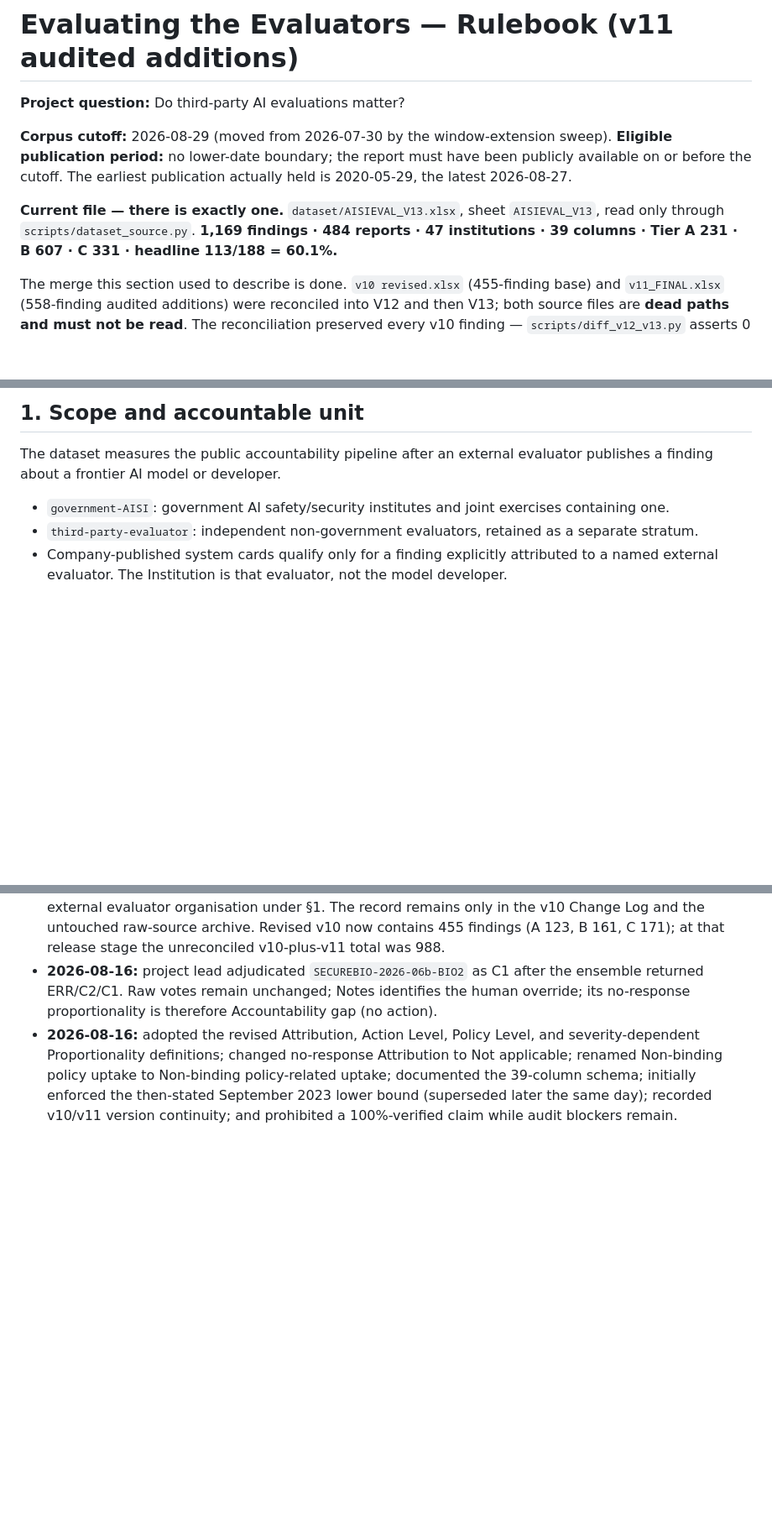
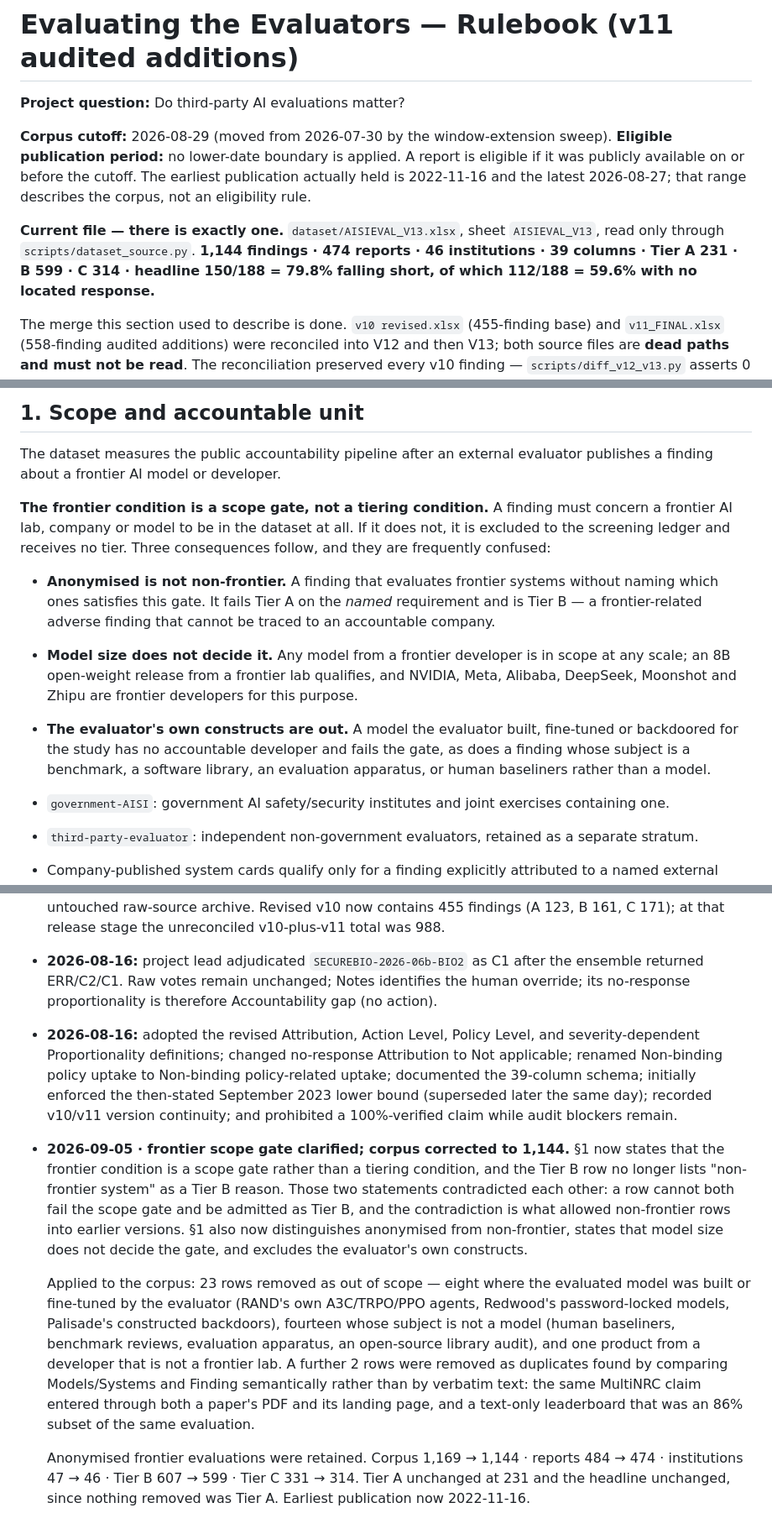
Before and after one commit to KUNALSINGH9373/evaluating-the-evaluators, a Markdown page: research/protocol/v11_RULEBOOK.md, 3 parts joined by grey strips. Shown at 84% size. GitHub-like rendering; blank space fills up the shorter version.

Commit message:
Rulebook: frontier condition stated as a scope gate, counts updated
The Tier B row listed 'non-frontier system' as a Tier B reason while §1 said the
dataset covers findings about a frontier AI model or developer. Those cannot both
hold - a row cannot fail the scope gate and be admitted as Tier B - and the
contradiction is what let non-frontier rows into earlier versions. The clause is
removed and §1 now states the gate explicitly, with the three distinctions that
were being confused: anonymised is not non-frontier; model size does not decide
the gate, so an 8B open-weight release from a frontier lab qualifies; and a model
the evaluator built or fine-tuned for the study has no accountable developer and
fails it, as does a finding whose subject is a benchmark, library, apparatus or
human baseliner rather than a model.

Header counts refreshed across v11_RULEBOOK, v10_RULEBOOK, codebook and
v10_METHODOLOGY: 1,144 findings, 474 reports, 46 institutions, Tier A 231, B 599,
C 314, window 2022-11-16 to 2026-08-27. Figures inside dated changelog entries
are left as the historical record; one 'Corpus now' was reworded to 'Corpus at
that point' since it sits in a dated entry.

```diff
--- a/research/protocol/v11_RULEBOOK.md
+++ b/research/protocol/v11_RULEBOOK.md
@@ -3,12 +3,14 @@
 **Project question:** Do third-party AI evaluations matter?
 
 **Corpus cutoff:** 2026-08-29 (moved from 2026-07-30 by the window-extension sweep). **Eligible
-publication period:** no lower-date boundary; the report must have been publicly available on or
-before the cutoff. The earliest publication actually held is 2020-05-29, the latest 2026-08-27.
+publication period:** no lower-date boundary is applied. A report is eligible if it was publicly
+available on or before the cutoff. The earliest publication actually held is 2022-11-16 and the
+latest 2026-08-27; that range describes the corpus, not an eligibility rule.
 
 **Current file — there is exactly one.** `dataset/AISIEVAL_V13.xlsx`, sheet `AISIEVAL_V13`, read
-only through `scripts/dataset_source.py`. **1,169 findings · 484 reports · 47 institutions ·
-39 columns · Tier A 231 · B 607 · C 331 · headline 113/188 = 60.1%.**
+only through `scripts/dataset_source.py`. **1,144 findings · 474 reports · 46 institutions ·
+39 columns · Tier A 231 · B 599 · C 314 · headline 150/188 = 79.8% falling short, of which
+112/188 = 59.6% with no located response.**
 
 The merge this section used to describe is done. `v10 revised.xlsx` (455-finding base) and
 `v11_FINAL.xlsx` (558-finding audited additions) were reconciled into V12 and then V13; both source
@@ -33,6 +35,22 @@ then newest-to-oldest within each tier.
 
 The dataset measures the public accountability pipeline after an external evaluator publishes a
 finding about a frontier AI model or developer.
+
+**The frontier condition is a scope gate, not a tiering condition.** A finding must concern a
+frontier AI lab, company or model to be in the dataset at all. If it does not, it is excluded to
+the screening ledger and receives no tier. Three consequences follow, and they are frequently
+confused:
+
+- **Anonymised is not non-frontier.** A finding that evaluates frontier systems without naming
+  which ones satisfies this gate. It fails Tier A on the *named* requirement and is Tier B — a
+  frontier-related adverse finding that cannot be traced to an accountable company.
+- **Model size does not decide it.** Any model from a frontier developer is in scope at any scale;
+  an 8B open-weight release from a frontier lab qualifies, and NVIDIA, Meta, Alibaba, DeepSeek,
+  Moonshot and Zhipu are frontier developers for this purpose.
+- **The evaluator's own constructs are out.** A model the evaluator built, fine-tuned or
+  backdoored for the study has no accountable developer and fails the gate, as does a finding whose
+  subject is a benchmark, a software library, an evaluation apparatus, or human baseliners rather
+  than a model.
 
 - `government-AISI`: government AI safety/security institutes and joint exercises containing one.
 - `third-party-evaluator`: independent non-government evaluators, retained as a separate stratum.
@@ -314,3 +332,24 @@ counts as corpus headline statistics.
   the 39-column schema; initially enforced the then-stated September 2023 lower bound (superseded
   later the same day); recorded v10/v11 version continuity; and prohibited a 100%-verified claim
   while audit blockers remain.
+
+- **2026-09-05 · frontier scope gate clarified; corpus corrected to 1,144.** §1 now states that the
+  frontier condition is a scope gate rather than a tiering condition, and the Tier B row no longer
+  lists "non-frontier system" as a Tier B reason. Those two statements contradicted each other: a
+  row cannot both fail the scope gate and be admitted as Tier B, and the contradiction is what
+  allowed non-frontier rows into earlier versions. §1 also now distinguishes anonymised from
+  non-frontier, states that model size does not decide the gate, and excludes the evaluator's own
+  constructs.
+
+  Applied to the corpus: 23 rows removed as out of scope — eight where the evaluated model was
+  built or fine-tuned by the evaluator (RAND's own A3C/TRPO/PPO agents, Redwood's password-locked
+  models, Palisade's constructed backdoors), fourteen whose subject is not a model (human
+  baseliners, benchmark reviews, evaluation apparatus, an open-source library audit), and one
+  product from a developer that is not a frontier lab. A further 2 rows were removed as duplicates
+  found by comparing Models/Systems and Finding semantically rather than by verbatim text: the same
+  MultiNRC claim entered through both a paper's PDF and its landing page, and a text-only
+  leaderboard that was an 86% subset of the same evaluation.
+
+  Anonymised frontier evaluations were retained. Corpus 1,169 → 1,144 · reports 484 → 474 ·
+  institutions 47 → 46 · Tier B 607 → 599 · Tier C 331 → 314. Tier A unchanged at 231 and the
+  headline unchanged, since nothing removed was Tier A. Earliest publication now 2022-11-16.
```
Also changed, not shown: other parts of research/protocol/v11_RULEBOOK.md (+1 -1 lines), research/protocol/codebook.md (+1 -1 lines), research/protocol/v10_METHODOLOGY.md (+3 -2 lines).
